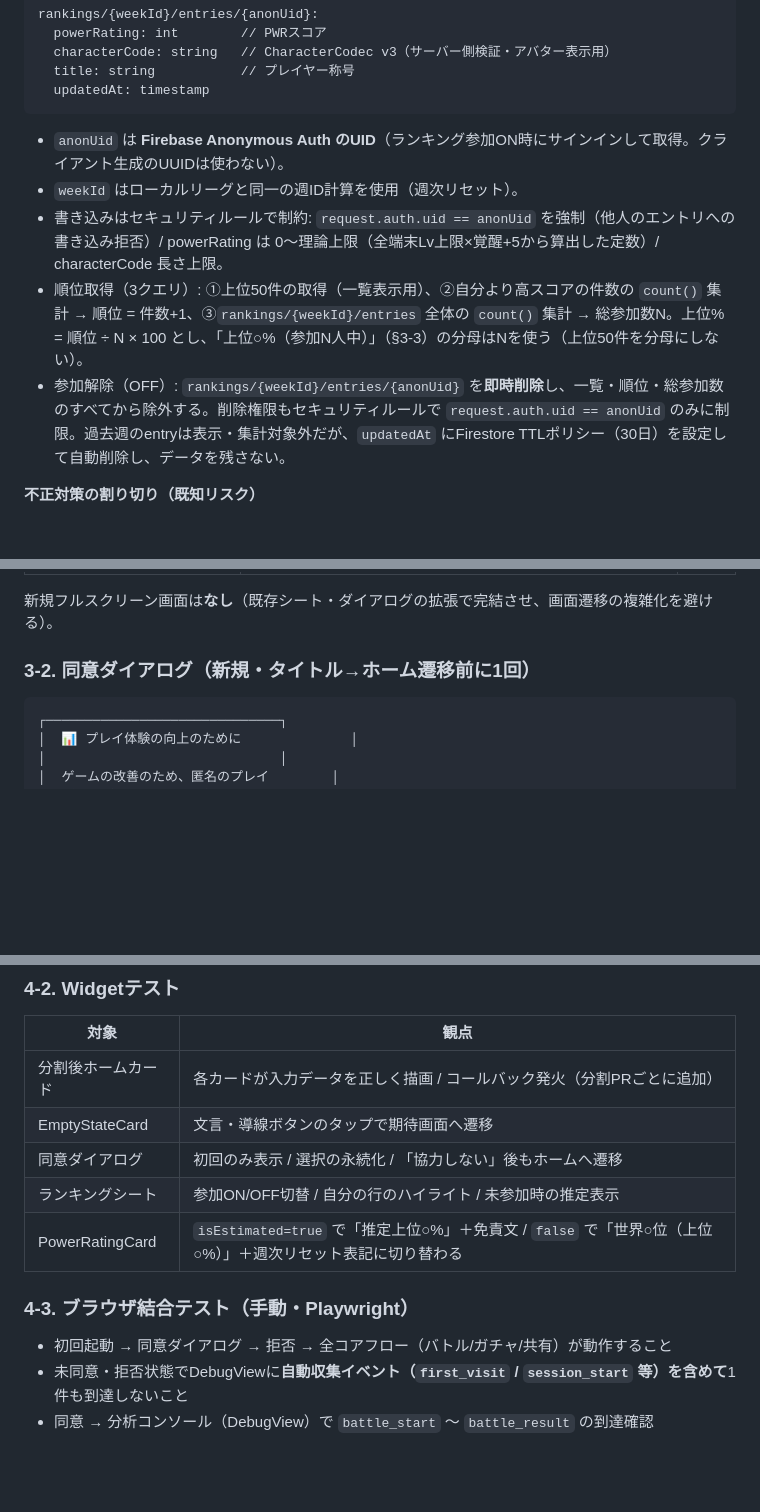
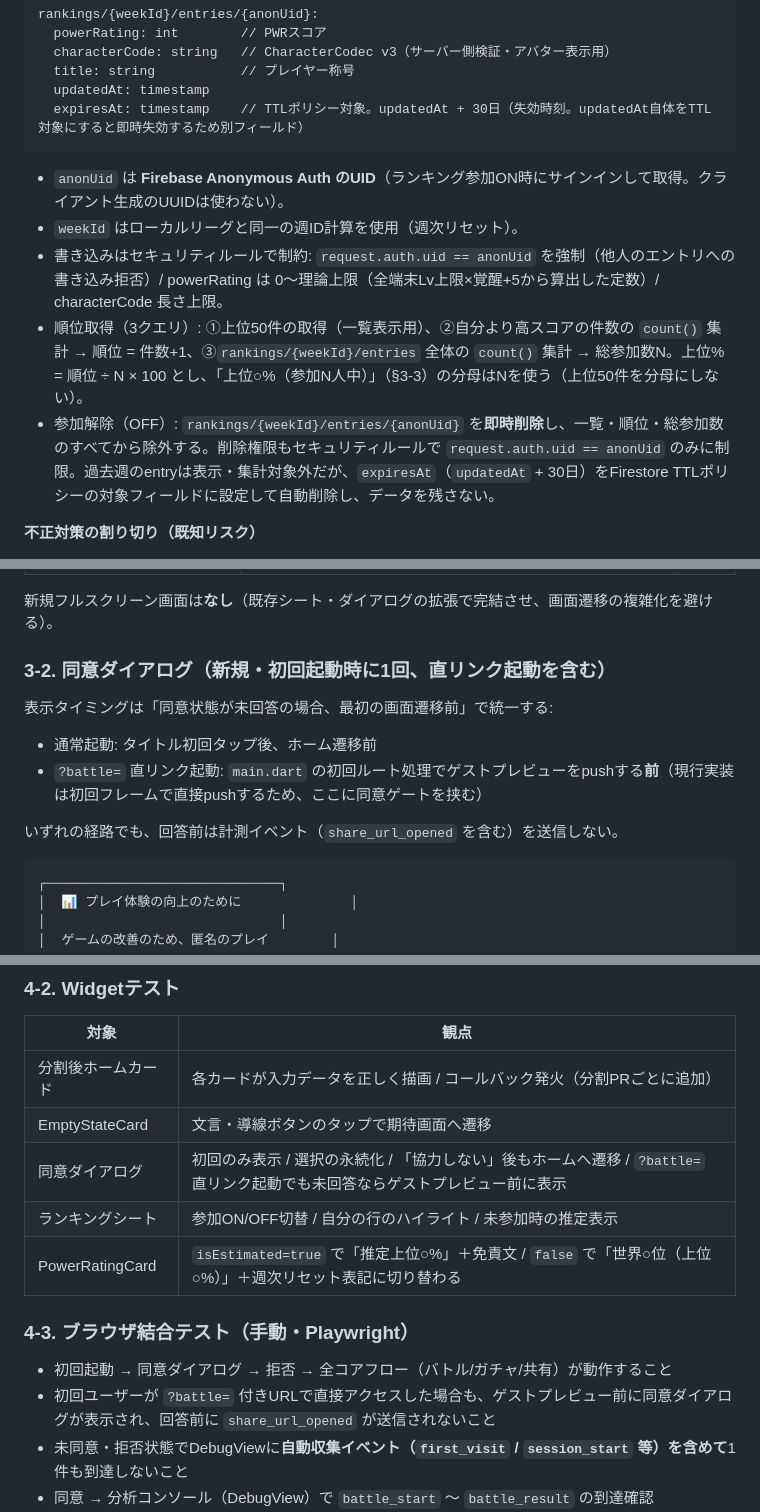
Before and after one commit to ifrit99/SmartPhoneSpecBattle, a Markdown page: docs/phase5_brushup_spec.md, 3 parts joined by grey strips. Rendered like a GitHub page; blank space fills up the shorter version.

Commit message:
docs: 直リンク同意ゲート・TTL用expiresAt・URL入力のオフライン警告撤回を反映
- ?battle=直リンク起動時もゲストプレビュー前に同意ダイアログを表示する仕様を追加
- Firestore TTLの失効時刻としてexpiresAt（updatedAt+30日）を別フィールドで定義
- URL対戦はローカル完結のためオフライン警告を出さない方針に修正（失敗理由別表示へ変更）

Co-Authored-By: Claude Fable 5 <noreply@anthropic.com>
Claude-Session: https://claude.ai/code/session_01S5VL1PEsiA9SoBDg6Bk5GV

````diff
--- a/docs/phase5_brushup_spec.md
+++ b/docs/phase5_brushup_spec.md
@@ -183,13 +183,14 @@ rankings/{weekId}/entries/{anonUid}:
   characterCode: string   // CharacterCodec v3（サーバー側検証・アバター表示用）
   title: string           // プレイヤー称号
   updatedAt: timestamp
+  expiresAt: timestamp    // TTLポリシー対象。updatedAt + 30日（失効時刻。updatedAt自体をTTL対象にすると即時失効するため別フィールド）
 ```
 
 - `anonUid` は **Firebase Anonymous Auth のUID**（ランキング参加ON時にサインインして取得。クライアント生成のUUIDは使わない）。
 - `weekId` はローカルリーグと同一の週ID計算を使用（週次リセット）。
 - 書き込みはセキュリティルールで制約: `request.auth.uid == anonUid` を強制（他人のエントリへの書き込み拒否）/ powerRating は 0〜理論上限（全端末Lv上限×覚醒+5から算出した定数）/ characterCode 長さ上限。
 - 順位取得（3クエリ）: ①上位50件の取得（一覧表示用）、②自分より高スコアの件数の `count()` 集計 → 順位 = 件数+1、③`rankings/{weekId}/entries` 全体の `count()` 集計 → 総参加数N。上位% = 順位 ÷ N × 100 とし、「上位○%（参加N人中）」（§3-3）の分母はNを使う（上位50件を分母にしない）。
-- 参加解除（OFF）: `rankings/{weekId}/entries/{anonUid}` を**即時削除**し、一覧・順位・総参加数のすべてから除外する。削除権限もセキュリティルールで `request.auth.uid == anonUid` のみに制限。過去週のentryは表示・集計対象外だが、`updatedAt` にFirestore TTLポリシー（30日）を設定して自動削除し、データを残さない。
+- 参加解除（OFF）: `rankings/{weekId}/entries/{anonUid}` を**即時削除**し、一覧・順位・総参加数のすべてから除外する。削除権限もセキュリティルールで `request.auth.uid == anonUid` のみに制限。過去週のentryは表示・集計対象外だが、`expiresAt`（`updatedAt` + 30日）をFirestore TTLポリシーの対象フィールドに設定して自動削除し、データを残さない。
 
 **不正対策の割り切り（既知リスク）**
 - PWRはクライアント計算のため完全な防止は不可能。MVPでは (a) ルールでの値域クランプ、(b) `characterCode` のチェックサム検証を将来のCloud Functionsで実施できる形でデータを残す、(c) 順位に報酬を付けない（カジュアル方針と整合）ことで実害を抑える。
@@ -242,7 +244,13 @@ rankings/{weekId}/entries/{anonUid}:
 
 新規フルスクリーン画面は**なし**（既存シート・ダイアログの拡張で完結させ、画面遷移の複雑化を避ける）。
 
-### 3-2. 同意ダイアログ（新規・タイトル→ホーム遷移前に1回）
+### 3-2. 同意ダイアログ（新規・初回起動時に1回、直リンク起動を含む）
+
+表示タイミングは「同意状態が未回答の場合、最初の画面遷移前」で統一する:
+- 通常起動: タイトル初回タップ後、ホーム遷移前
+- `?battle=` 直リンク起動: `main.dart` の初回ルート処理でゲストプレビューをpushする**前**（現行実装は初回フレームで直接pushするため、ここに同意ゲートを挟む）
+
+いずれの経路でも、回答前は計測イベント（`share_url_opened` を含む）を送信しない。
 
 ```
 ┌──────────────────────────────┐
@@ -316,13 +324,14 @@ rankings/{weekId}/entries/{anonUid}:
 |------|------|
 | 分割後ホームカード | 各カードが入力データを正しく描画 / コールバック発火（分割PRごとに追加） |
 | EmptyStateCard | 文言・導線ボタンのタップで期待画面へ遷移 |
-| 同意ダイアログ | 初回のみ表示 / 選択の永続化 / 「協力しない」後もホームへ遷移 |
+| 同意ダイアログ | 初回のみ表示 / 選択の永続化 / 「協力しない」後もホームへ遷移 / `?battle=` 直リンク起動でも未回答ならゲストプレビュー前に表示 |
 | ランキングシート | 参加ON/OFF切替 / 自分の行のハイライト / 未参加時の推定表示 |
 | PowerRatingCard | `isEstimated=true` で「推定上位○%」＋免責文 / `false` で「世界○位（上位○%）」＋週次リセット表記に切り替わる |
 
 ### 4-3. ブラウザ結合テスト（手動・Playwright）
 
 - 初回起動 → 同意ダイアログ → 拒否 → 全コアフロー（バトル/ガチャ/共有）が動作すること
+- 初回ユーザーが `?battle=` 付きURLで直接アクセスした場合も、ゲストプレビュー前に同意ダイアログが表示され、回答前に `share_url_opened` が送信されないこと
 - 未同意・拒否状態でDebugViewに**自動収集イベント（`first_visit` / `session_start` 等）を含めて**1件も到達しないこと
 - 同意 → 分析コンソール（DebugView）で `battle_start` 〜 `battle_result` の到達確認
 - ランキング: 2ブラウザ（別プロファイル）で参加し、相互の順位が反映されること。一方が参加OFFにすると、もう一方の一覧・総参加数から即時消えること
````
Also changed, not shown: other parts of docs/phase5_brushup_spec.md (+3 -2 lines).
